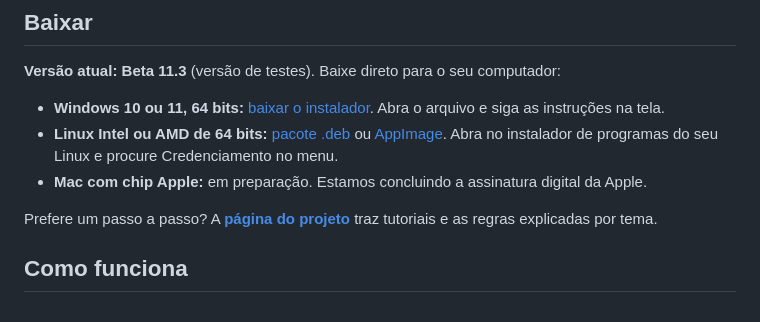
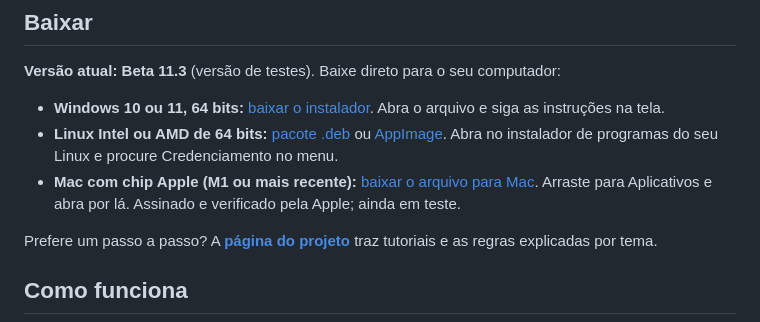
Before and after one commit to rwv8gscs8g-blip/credenciamento-v208, a Markdown page: README.md, the part around the change. Drawn GitHub-style.

Commit message:
docs: README com o download para Mac

```diff
--- a/README.md
+++ b/README.md
@@ -12,7 +12,7 @@ Sistema para a gestão do **credenciamento e do rodízio** de prestadores de ser
 
 - **Windows 10 ou 11, 64 bits:** [baixar o instalador](https://github.com/rwv8gscs8g-blip/credenciamento-v208/releases/download/v208.0.0-beta.11.3/Setup-Credenciamento-Beta11-x64-cbba645a0277c28d.exe). Abra o arquivo e siga as instruções na tela.
 - **Linux Intel ou AMD de 64 bits:** [pacote .deb](https://github.com/rwv8gscs8g-blip/credenciamento-v208/releases/download/v208.0.0-beta.11.3/Credenciamento-Linux-208.11.3-amd64.deb) ou [AppImage](https://github.com/rwv8gscs8g-blip/credenciamento-v208/releases/download/v208.0.0-beta.11.3/Credenciamento-Linux-208.11.3-amd64.AppImage). Abra no instalador de programas do seu Linux e procure Credenciamento no menu.
-- **Mac com chip Apple:** em preparação. Estamos concluindo a assinatura digital da Apple.
+- **Mac com chip Apple (M1 ou mais recente):** [baixar o arquivo para Mac](https://github.com/rwv8gscs8g-blip/credenciamento-v208/releases/download/v208.0.0-beta.11.3/Credenciamento-Mac-208.11.3.dmg). Arraste para Aplicativos e abra por lá. Assinado e verificado pela Apple; ainda em teste.
 
 Prefere um passo a passo? A **[página do projeto](https://rwv8gscs8g-blip.github.io/credenciamento-v208/)** traz tutoriais e as regras explicadas por tema.
 
```
